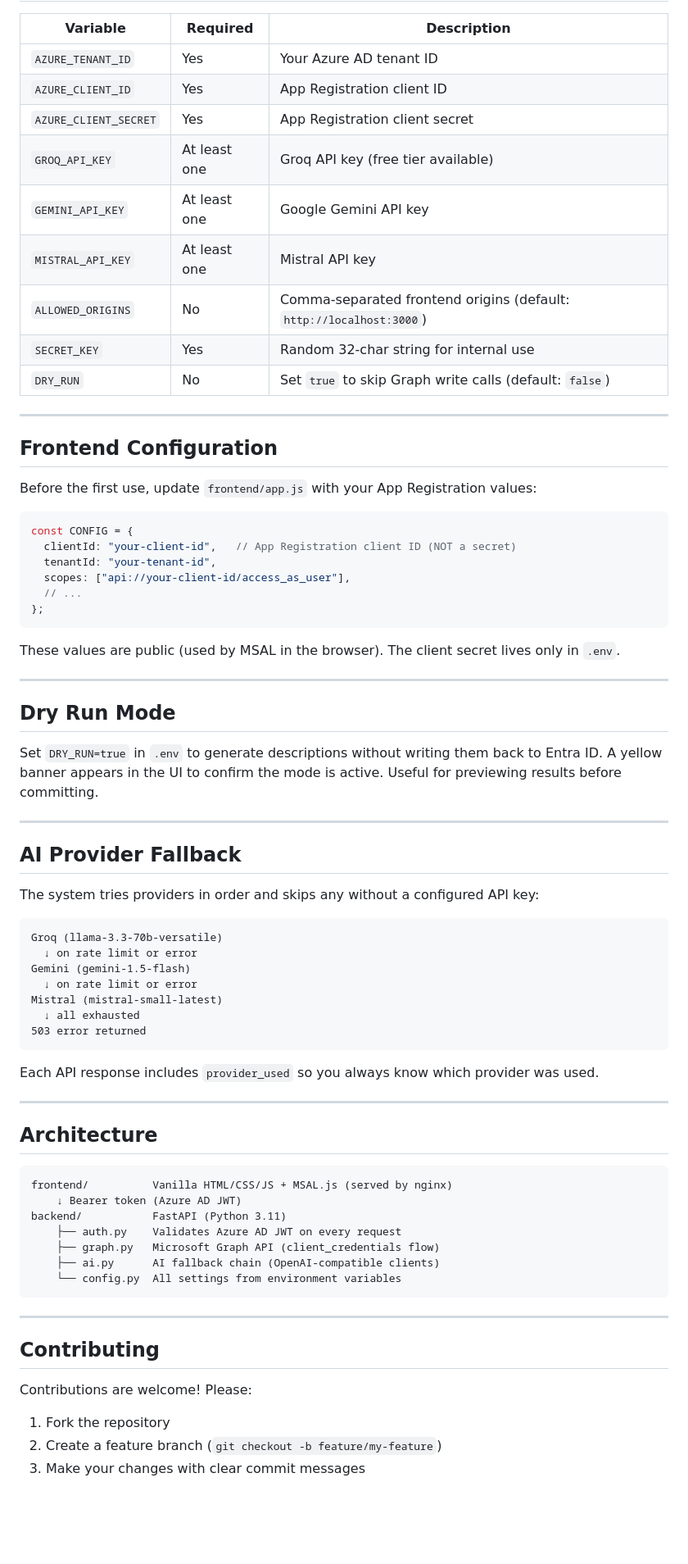
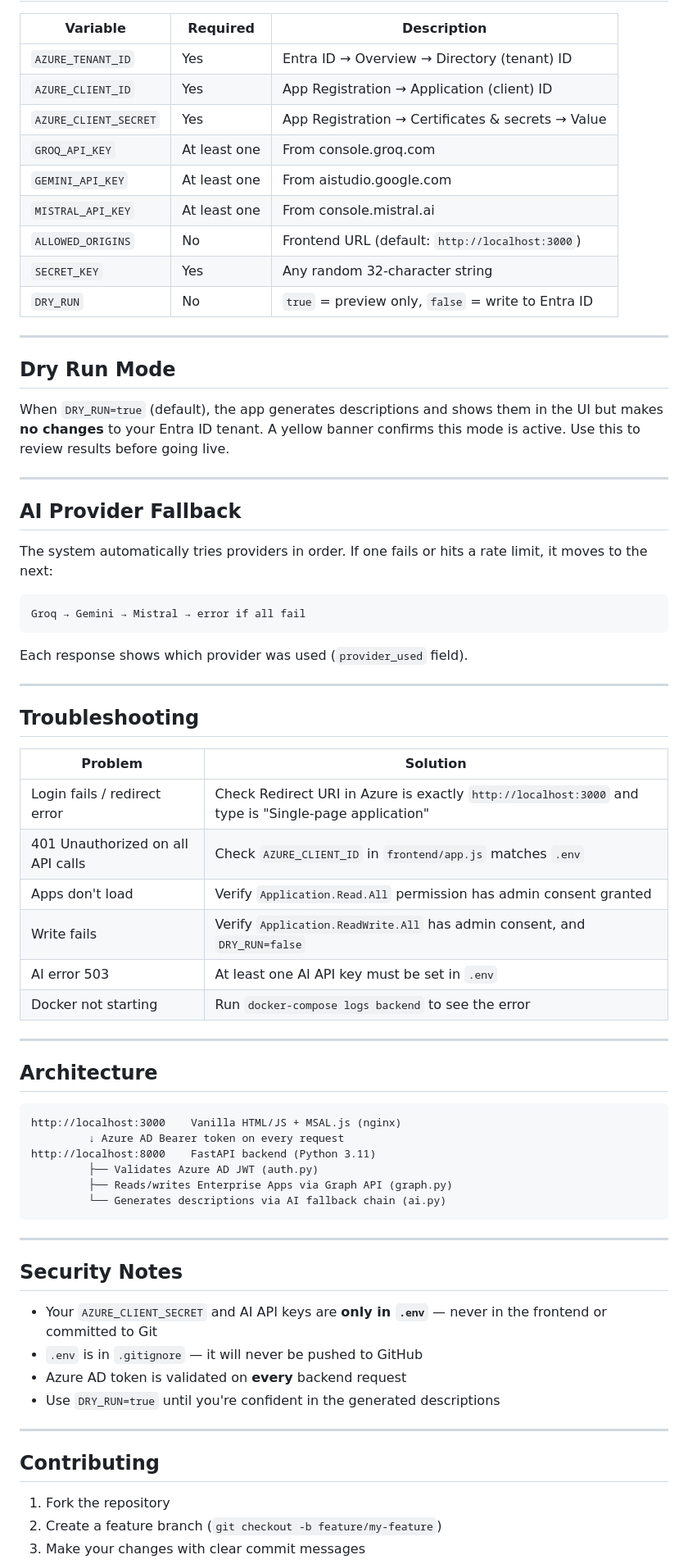
Before and after one commit to farpoint-tech/EntraScribe, a Markdown page: README.md, the part around one of its changes. Shown at 82% size. Rendered like a GitHub page; blank space fills up the shorter version.

````diff
--- a/README.md
+++ b/README.md
@@ -52,76 +176,72 @@ Open **http://localhost:3000** → Sign in with Microsoft → done.
 
 | Variable | Required | Description |
 |---|---|---|
-| `AZURE_TENANT_ID` | Yes | Your Azure AD tenant ID |
-| `AZURE_CLIENT_ID` | Yes | App Registration client ID |
-| `AZURE_CLIENT_SECRET` | Yes | App Registration client secret |
-| `GROQ_API_KEY` | At least one | Groq API key (free tier available) |
-| `GEMINI_API_KEY` | At least one | Google Gemini API key |
-| `MISTRAL_API_KEY` | At least one | Mistral API key |
-| `ALLOWED_ORIGINS` | No | Comma-separated frontend origins (default: `http://localhost:3000`) |
-| `SECRET_KEY` | Yes | Random 32-char string for internal use |
-| `DRY_RUN` | No | Set `true` to skip Graph write calls (default: `false`) |
-
----
-
-## Frontend Configuration
-
-Before the first use, update `frontend/app.js` with your App Registration values:
-
-```js
-const CONFIG = {
-  clientId: "your-client-id",   // App Registration client ID (NOT a secret)
-  tenantId: "your-tenant-id",
-  scopes: ["api://your-client-id/access_as_user"],
-  // ...
-};
-```
-
-These values are public (used by MSAL in the browser). The client secret lives only in `.env`.
+| `AZURE_TENANT_ID` | Yes | Entra ID → Overview → Directory (tenant) ID |
+| `AZURE_CLIENT_ID` | Yes | App Registration → Application (client) ID |
+| `AZURE_CLIENT_SECRET` | Yes | App Registration → Certificates & secrets → Value |
+| `GROQ_API_KEY` | At least one | From console.groq.com |
+| `GEMINI_API_KEY` | At least one | From aistudio.google.com |
+| `MISTRAL_API_KEY` | At least one | From console.mistral.ai |
+| `ALLOWED_ORIGINS` | No | Frontend URL (default: `http://localhost:3000`) |
+| `SECRET_KEY` | Yes | Any random 32-character string |
+| `DRY_RUN` | No | `true` = preview only, `false` = write to Entra ID |
 
 ---
 
 ## Dry Run Mode
 
-Set `DRY_RUN=true` in `.env` to generate descriptions without writing them back to Entra ID. A yellow banner appears in the UI to confirm the mode is active. Useful for previewing results before committing.
+When `DRY_RUN=true` (default), the app generates descriptions and shows them in the UI but makes **no changes** to your Entra ID tenant. A yellow banner confirms this mode is active. Use this to review results before going live.
 
 ---
 
 ## AI Provider Fallback
 
-The system tries providers in order and skips any without a configured API key:
+The system automatically tries providers in order. If one fails or hits a rate limit, it moves to the next:
 
 ```
-Groq (llama-3.3-70b-versatile)
-  ↓ on rate limit or error
-Gemini (gemini-1.5-flash)
-  ↓ on rate limit or error
-Mistral (mistral-small-latest)
-  ↓ all exhausted
-503 error returned
+Groq → Gemini → Mistral → error if all fail
 ```
 
-Each API response includes `provider_used` so you always know which provider was used.
+Each response shows which provider was used (`provider_used` field).
+
+---
+
+## Troubleshooting
+
+| Problem | Solution |
+|---|---|
+| Login fails / redirect error | Check Redirect URI in Azure is exactly `http://localhost:3000` and type is "Single-page application" |
+| 401 Unauthorized on all API calls | Check `AZURE_CLIENT_ID` in `frontend/app.js` matches `.env` |
+| Apps don't load | Verify `Application.Read.All` permission has admin consent granted |
+| Write fails | Verify `Application.ReadWrite.All` has admin consent, and `DRY_RUN=false` |
+| AI error 503 | At least one AI API key must be set in `.env` |
+| Docker not starting | Run `docker-compose logs backend` to see the error |
 
 ---
 
 ## Architecture
 
 ```
-frontend/          Vanilla HTML/CSS/JS + MSAL.js (served by nginx)
-    ↓ Bearer token (Azure AD JWT)
-backend/           FastAPI (Python 3.11)
-    ├── auth.py    Validates Azure AD JWT on every request
-    ├── graph.py   Microsoft Graph API (client_credentials flow)
-    ├── ai.py      AI fallback chain (OpenAI-compatible clients)
-    └── config.py  All settings from environment variables
+http://localhost:3000    Vanilla HTML/JS + MSAL.js (nginx)
+         ↓ Azure AD Bearer token on every request
+http://localhost:8000    FastAPI backend (Python 3.11)
+         ├── Validates Azure AD JWT (auth.py)
+         ├── Reads/writes Enterprise Apps via Graph API (graph.py)
+         └── Generates descriptions via AI fallback chain (ai.py)
 ```
 
 ---
 
+## Security Notes
+
+- Your `AZURE_CLIENT_SECRET` and AI API keys are **only in `.env`** — never in the frontend or committed to Git
+- `.env` is in `.gitignore` — it will never be pushed to GitHub
+- Azure AD token is validated on **every** backend request
+- Use `DRY_RUN=true` until you're confident in the generated descriptions
+
+---
+
 ## Contributing
-
-Contributions are welcome! Please:
 
 1. Fork the repository
 2. Create a feature branch (`git checkout -b feature/my-feature`)
````
Also changed, not shown: other parts of README.md (+146 -22 lines).
